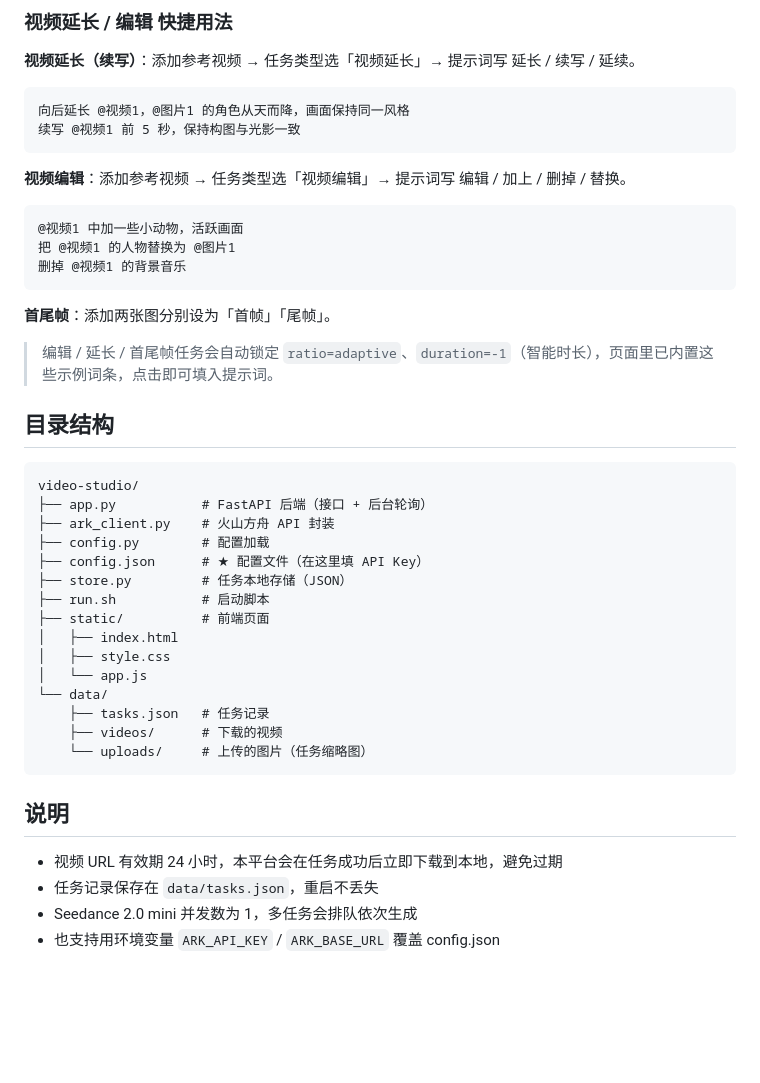
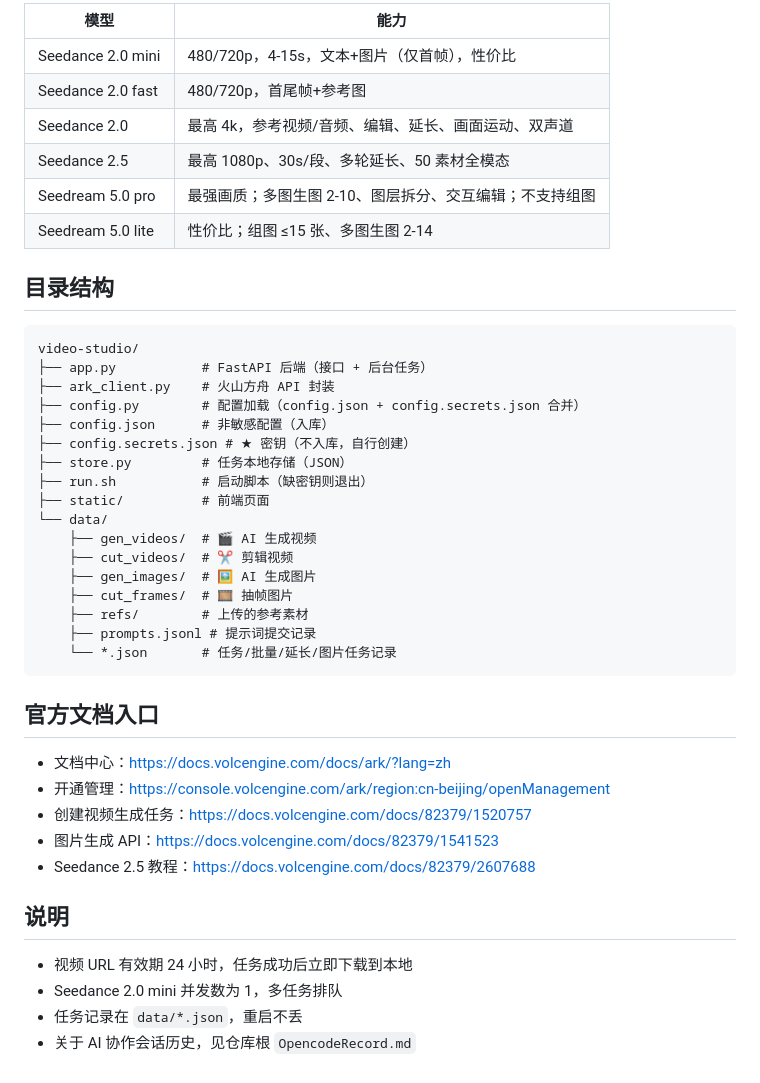
Before and after one commit to lzfhome/web-ai-video, a Markdown page: video-studio/README.md, the part around one of its changes. GitHub-like rendering; blank space fills up the shorter version.

````diff
--- a/video-studio/README.md
+++ b/video-studio/README.md
@@ -66,45 +66,45 @@
-### 视频延长 / 编辑 快捷用法
-
-**视频延长（续写）**：添加参考视频 → 任务类型选「视频延长」→ 提示词写 延长 / 续写 / 延续。
-```
-向后延长 @视频1，@图片1 的角色从天而降，画面保持同一风格
-续写 @视频1 前 5 秒，保持构图与光影一致
-```
-
-**视频编辑**：添加参考视频 → 任务类型选「视频编辑」→ 提示词写 编辑 / 加上 / 删掉 / 替换。
-```
-@视频1 中加一些小动物，活跃画面
-把 @视频1 的人物替换为 @图片1
-删掉 @视频1 的背景音乐
-```
-
-**首尾帧**：添加两张图分别设为「首帧」「尾帧」。
-
-> 编辑 / 延长 / 首尾帧任务会自动锁定 `ratio=adaptive`、`duration=-1`（智能时长），页面里已内置这些示例词条，点击即可填入提示词。
+| 模型 | 能力 |
+|------|------|
+| Seedance 2.0 mini | 480/720p，4-15s，文本+图片（仅首帧），性价比 |
+| Seedance 2.0 fast | 480/720p，首尾帧+参考图 |
+| Seedance 2.0 | 最高 4k，参考视频/音频、编辑、延长、画面运动、双声道 |
+| Seedance 2.5 | 最高 1080p、30s/段、多轮延长、50 素材全模态 |
+| Seedream 5.0 pro | 最强画质；多图生图 2-10、图层拆分、交互编辑；不支持组图 |
+| Seedream 5.0 lite | 性价比；组图 ≤15 张、多图生图 2-14 |
 
 ## 目录结构
 
 ```
 video-studio/
-├── app.py           # FastAPI 后端（接口 + 后台轮询）
+├── app.py           # FastAPI 后端（接口 + 后台任务）
 ├── ark_client.py    # 火山方舟 API 封装
-├── config.py        # 配置加载
-├── config.json      # ★ 配置文件（在这里填 API Key）
+├── config.py        # 配置加载（config.json + config.secrets.json 合并）
+├── config.json      # 非敏感配置（入库）
+├── config.secrets.json # ★ 密钥（不入库，自行创建）
 ├── store.py         # 任务本地存储（JSON）
-├── run.sh           # 启动脚本
+├── run.sh           # 启动脚本（缺密钥则退出）
 ├── static/          # 前端页面
-│   ├── index.html
-│   ├── style.css
-│   └── app.js
 └── data/
-    ├── tasks.json   # 任务记录
-    ├── videos/      # 下载的视频
-    └── uploads/     # 上传的图片（任务缩略图）
+    ├── gen_videos/  # 🎬 AI 生成视频
+    ├── cut_videos/  # ✂ 剪辑视频
+    ├── gen_images/  # 🖼 AI 生成图片
+    ├── cut_frames/  # 🎞 抽帧图片
+    ├── refs/        # 上传的参考素材
+    ├── prompts.jsonl # 提示词提交记录
+    └── *.json       # 任务/批量/延长/图片任务记录
 ```
+
+## 官方文档入口
+
+- 文档中心：https://docs.volcengine.com/docs/ark/?lang=zh
+- 开通管理：https://console.volcengine.com/ark/region:cn-beijing/openManagement
+- 创建视频生成任务：https://docs.volcengine.com/docs/82379/1520757
+- 图片生成 API：https://docs.volcengine.com/docs/82379/1541523
+- Seedance 2.5 教程：https://docs.volcengine.com/docs/82379/2607688
 
 ## 说明
 
-- 视频 URL 有效期 24 小时，本平台会在任务成功后立即下载到本地，避免过期
-- 任务记录保存在 `data/tasks.json`，重启不丢失
-- Seedance 2.0 mini 并发数为 1，多任务会排队依次生成
-- 也支持用环境变量 `ARK_API_KEY` / `ARK_BASE_URL` 覆盖 config.json
+- 视频 URL 有效期 24 小时，任务成功后立即下载到本地
+- Seedance 2.0 mini 并发数为 1，多任务排队
+- 任务记录在 `data/*.json`，重启不丢
+- 关于 AI 协作会话历史，见仓库根 `OpencodeRecord.md`
````
Also changed, not shown: other parts of video-studio/README.md (+42 -42 lines).
